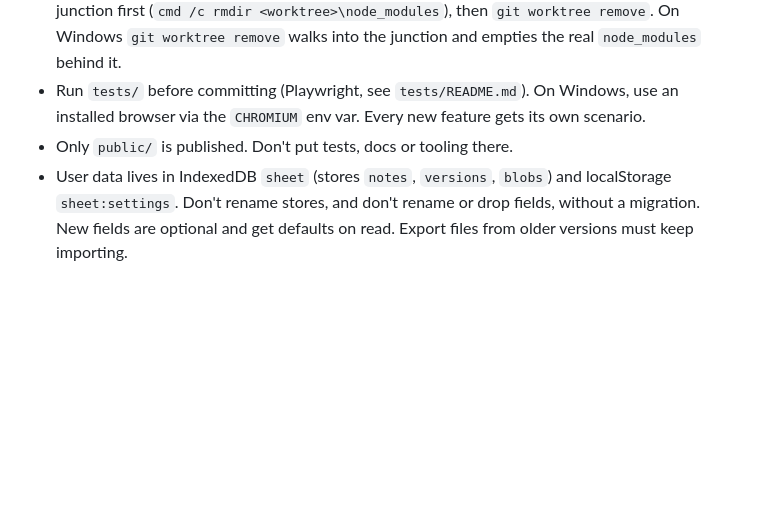
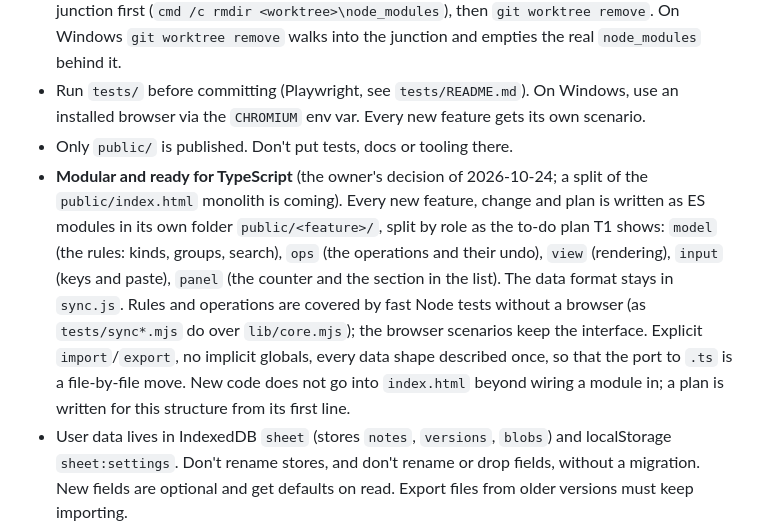
Before and after one commit to Yokogamma/baobook, a Markdown page: CLAUDE.md, the part around the change. Drawn GitHub-style; blank space fills up the shorter version.

Commit message:
CLAUDE.md: new features and plans are modular ES modules, ready for TypeScript
The owner's decision of 2026-10-24: a split of the public/index.html monolith is coming, so every new feature, change and plan is written as ES modules in public/<feature>/ by role (model, ops, view, input, panel, as the to-do plan T1 shows), with the data format in sync.js and fast Node tests for the rules and operations. New code does not go into index.html beyond wiring a module in.

Co-Authored-By: Claude Fable 5.1 <noreply@anthropic.com>

```diff
--- a/CLAUDE.md
+++ b/CLAUDE.md
@@ -10,6 +10,7 @@ A notes app "on a blank sheet", formerly «Чистий аркуш» in `Yokogam
 - One worktree per session. Several Claude sessions work on this repository at the same time, and a shared checkout mixes their work: one switches the branch under another, or commits the other's unsaved edits. Never switch branches or commit in `D:\server\laragon\www\baobook`; keep it on `main`. Create your own worktree from `origin/main` (`git worktree add ../baobook-<task> -b <branch> origin/main`), link `node_modules` into it (`New-Item -ItemType Junction -Path <worktree>\node_modules -Target D:\server\laragon\www\baobook\node_modules`), and edit, test and commit there. Before each commit, check that `git status` and `git diff --cached` show only your own changes. Remove the worktree after the PR is merged: delete the junction first (`cmd /c rmdir <worktree>\node_modules`), then `git worktree remove`. On Windows `git worktree remove` walks into the junction and empties the real `node_modules` behind it.
 - Run `tests/` before committing (Playwright, see `tests/README.md`). On Windows, use an installed browser via the `CHROMIUM` env var. Every new feature gets its own scenario.
 - Only `public/` is published. Don't put tests, docs or tooling there.
+- **Modular and ready for TypeScript** (the owner's decision of 2026-10-24; a split of the `public/index.html` monolith is coming). Every new feature, change and plan is written as ES modules in its own folder `public/<feature>/`, split by role as the to-do plan T1 shows: `model` (the rules: kinds, groups, search), `ops` (the operations and their undo), `view` (rendering), `input` (keys and paste), `panel` (the counter and the section in the list). The data format stays in `sync.js`. Rules and operations are covered by fast Node tests without a browser (as `tests/sync*.mjs` do over `lib/core.mjs`); the browser scenarios keep the interface. Explicit `import`/`export`, no implicit globals, every data shape described once, so that the port to `.ts` is a file-by-file move. New code does not go into `index.html` beyond wiring a module in; a plan is written for this structure from its first line.
 - User data lives in IndexedDB `sheet` (stores `notes`, `versions`, `blobs`) and localStorage `sheet:settings`. Don't rename stores, and don't rename or drop fields, without a migration. New fields are optional and get defaults on read. Export files from older versions must keep importing.
 - The service worker may delete only caches with its own prefix: other apps can share the origin.
 - Every PR that changes `public/` raises the build marker `BUILD` (`YYYYMMDDnn`, shown in the settings menu as «Версія 26.10.22.1»: the date and the build of that day): the constant, `<meta name="baobook-build">` and the `?b=` of `sync.js` and `cloud.js` in `public/index.html`, the constant in `public/sw.js` (so every deploy installs a new worker with one whole cache set of that build), and `public/build.json`. An open page older than the server shows «Доступна нова версія · Оновити»; CI (`build-marker`) fails a PR that changes `public/` without raising it, and `tests/appupdate.mjs` checks they all agree. After a merge, `curl -s https://baobook.matamata.dev/build.json` shows the build that is live.
```
